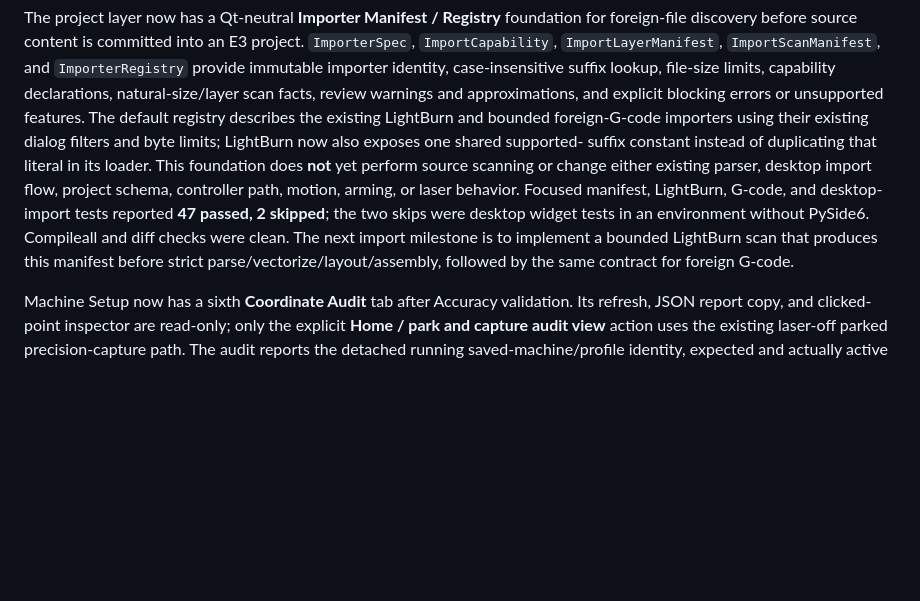
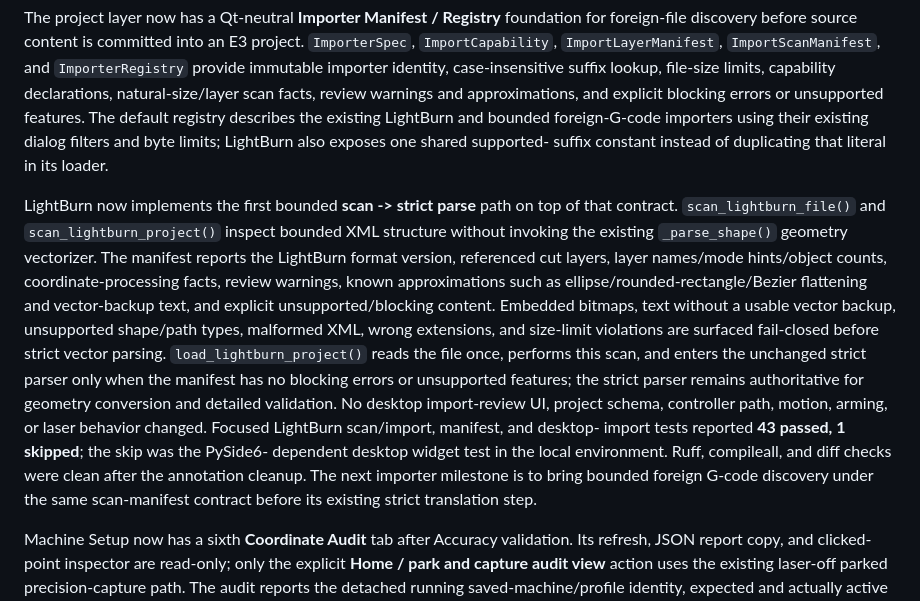
Before and after one commit to lukelave-boop/E3, a Markdown page: CURRENT_STATE.md, the part around the change. GitHub-like rendering; blank space fills up the shorter version.

Commit message:
docs: record LightBurn import scan

```diff
--- a/CURRENT_STATE.md
+++ b/CURRENT_STATE.md
@@ -53,16 +53,29 @@ case-insensitive suffix lookup, file-size limits, capability declarations,
 natural-size/layer scan facts, review warnings and approximations, and explicit
 blocking errors or unsupported features. The default registry describes the
 existing LightBurn and bounded foreign-G-code importers using their existing
-dialog filters and byte limits; LightBurn now also exposes one shared supported-
-suffix constant instead of duplicating that literal in its loader. This
-foundation does **not** yet perform source scanning or change either existing
-parser, desktop import flow, project schema, controller path, motion, arming, or
-laser behavior. Focused manifest, LightBurn, G-code, and desktop-import tests
-reported **47 passed, 2 skipped**; the two skips were desktop widget tests in an
-environment without PySide6. Compileall and diff checks were clean. The next
-import milestone is to implement a bounded LightBurn scan that produces this
-manifest before strict parse/vectorize/layout/assembly, followed by the same
-contract for foreign G-code.
+dialog filters and byte limits; LightBurn also exposes one shared supported-
+suffix constant instead of duplicating that literal in its loader.
+
+LightBurn now implements the first bounded **scan -> strict parse** path on top
+of that contract. `scan_lightburn_file()` and `scan_lightburn_project()` inspect
+bounded XML structure without invoking the existing `_parse_shape()` geometry
+vectorizer. The manifest reports the LightBurn format version, referenced cut
+layers, layer names/mode hints/object counts, coordinate-processing facts,
+review warnings, known approximations such as ellipse/rounded-rectangle/Bezier
+flattening and vector-backup text, and explicit unsupported/blocking content.
+Embedded bitmaps, text without a usable vector backup, unsupported shape/path
+types, malformed XML, wrong extensions, and size-limit violations are surfaced
+fail-closed before strict vector parsing. `load_lightburn_project()` reads the
+file once, performs this scan, and enters the unchanged strict parser only when
+the manifest has no blocking errors or unsupported features; the strict parser
+remains authoritative for geometry conversion and detailed validation. No
+desktop import-review UI, project schema, controller path, motion, arming, or
+laser behavior changed. Focused LightBurn scan/import, manifest, and desktop-
+import tests reported **43 passed, 1 skipped**; the skip was the PySide6-
+dependent desktop widget test in the local environment. Ruff, compileall, and
+diff checks were clean after the annotation cleanup. The next importer milestone
+is to bring bounded foreign G-code discovery under the same scan-manifest
+contract before its existing strict translation step.
 
 Machine Setup now has a sixth **Coordinate Audit** tab after Accuracy
 validation. Its refresh, JSON report copy, and clicked-point inspector are
```
